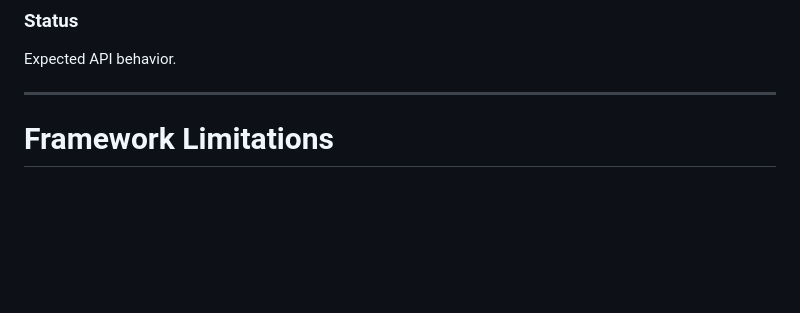
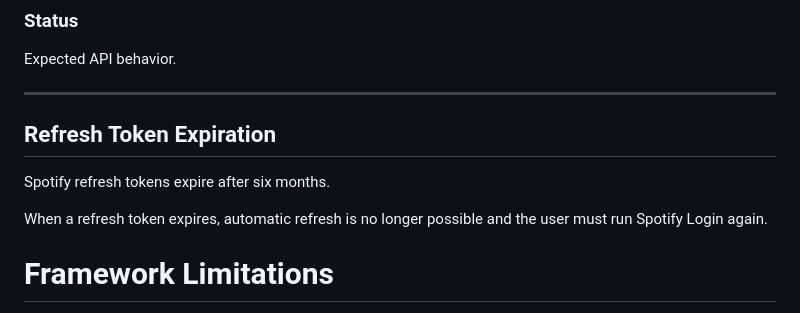
Before and after one commit to MichalikD/spotify-shortcuts-auth, a Markdown page: docs/10_Known_Issues.md, the part around the change. Rendered like a GitHub page; blank space fills up the shorter version.

Commit message:
Document refresh token expiration for Spotify
Added section on refresh token expiration for Spotify.

```diff
--- a/docs/10_Known_Issues.md
+++ b/docs/10_Known_Issues.md
@@ -108,6 +108,12 @@ Large numbers of requests within a short time may temporarily fail.
 Expected API behavior.
 
 ---
+
+## Refresh Token Expiration
+
+Spotify refresh tokens expire after six months.
+
+When a refresh token expires, automatic refresh is no longer possible and the user must run Spotify Login again.
 
 # Framework Limitations
 
```
